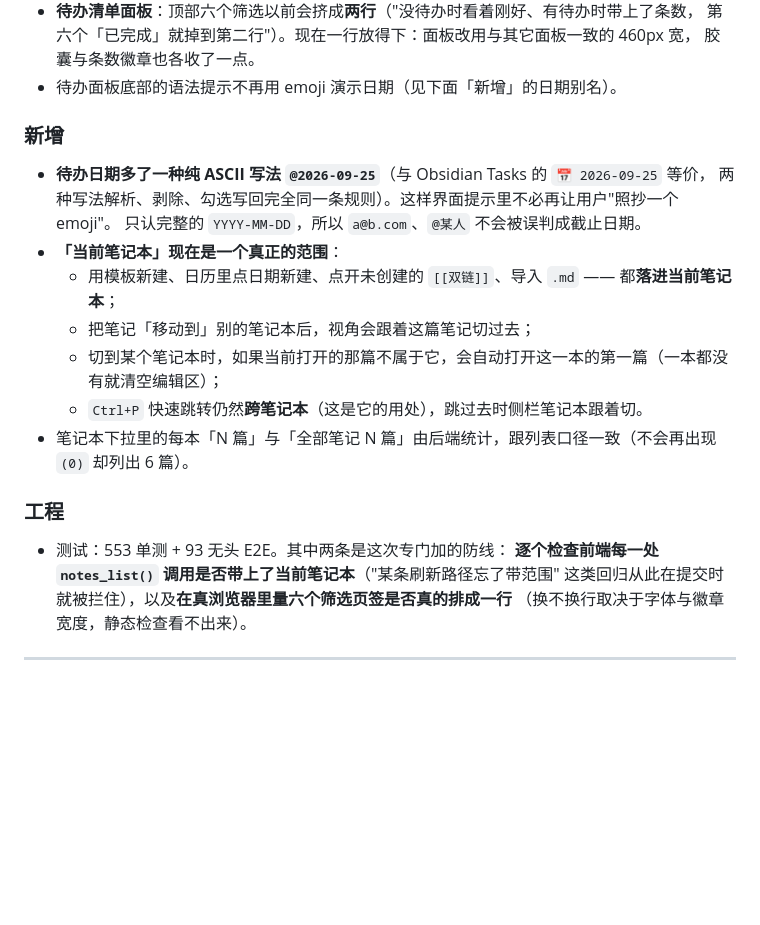
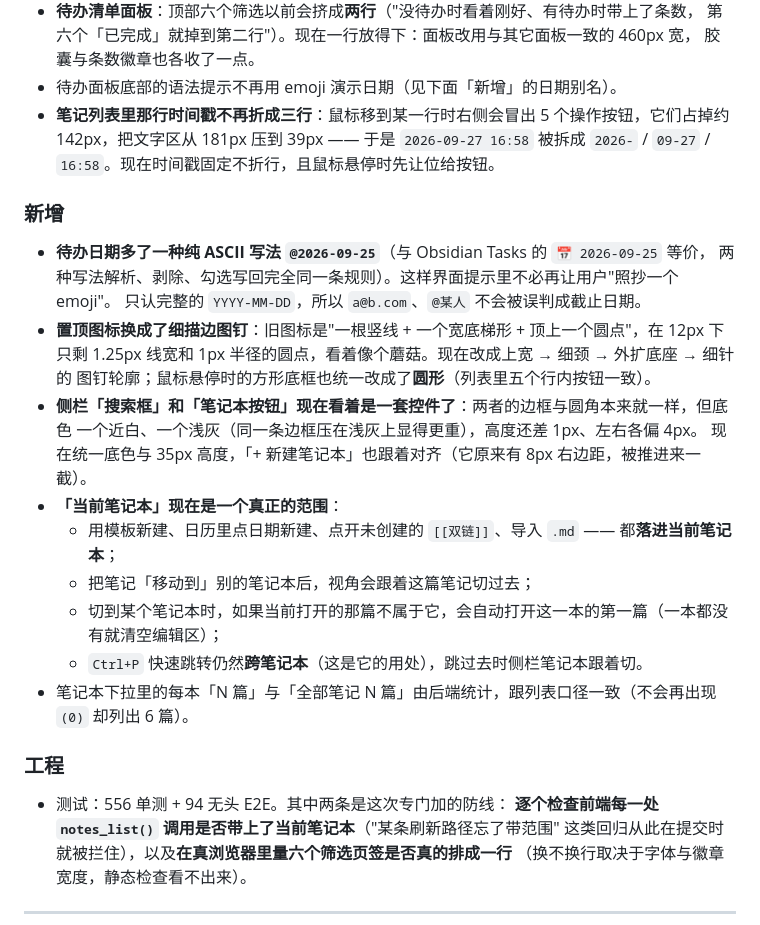
Before and after one commit to zinc-myristate/MyNotepad, a Markdown page: CHANGELOG.md, the part around the change. GitHub-like rendering; blank space fills up the shorter version.

Commit message:
第十二轮（补·3/2）：文档同步（置顶图标 / 侧栏对齐 / 时间戳）+ 测试数字
- CHANGELOG：面向用户写清三件事 —— 置顶图标换成细描边图钉（悬停底框同时改圆）、
  侧栏「搜索框」与「笔记本按钮」统一底色与高度（「+ 新建笔记本」也跟着对齐）、
  笔记列表那行时间戳不再折成三行
- README：测试数字更新为 556 单测 + 94 无头 E2E
- 教训（已写进本地技术档案）：这个环境里不要用 PowerShell 的 Get-Content/Set-Content
  文本管道改 UTF-8 文档 —— 按 GBK 读、写回又加 BOM，整篇中文会变乱码；改文档一律走编辑器工具

```diff
--- a/CHANGELOG.md
+++ b/CHANGELOG.md
@@ -28,12 +28,21 @@
   第六个「已完成」就掉到第二行"）。现在一行放得下：面板改用与其它面板一致的 460px 宽，
   胶囊与条数徽章也各收了一点。
 - 待办面板底部的语法提示不再用 emoji 演示日期（见下面「新增」的日期别名）。
+- **笔记列表里那行时间戳不再折成三行**：鼠标移到某一行时右侧会冒出 5 个操作按钮，它们占掉约
+  142px，把文字区从 181px 压到 39px —— 于是 `2026-09-27 16:58` 被拆成 `2026-` / `09-27` /
+  `16:58`。现在时间戳固定不折行，且鼠标悬停时先让位给按钮。
 
 ### 新增
 
 - **待办日期多了一种纯 ASCII 写法 `@2026-09-25`**（与 Obsidian Tasks 的 `📅 2026-09-25` 等价，
   两种写法解析、剥除、勾选写回完全同一条规则）。这样界面提示里不必再让用户"照抄一个 emoji"。
   只认完整的 `YYYY-MM-DD`，所以 `a@b.com`、`@某人` 不会被误判成截止日期。
+- **置顶图标换成了细描边图钉**：旧图标是"一根竖线 + 一个宽底梯形 + 顶上一个圆点"，在 12px 下
+  只剩 1.25px 线宽和 1px 半径的圆点，看着像个蘑菇。现在改成上宽 → 细颈 → 外扩底座 → 细针的
+  图钉轮廓；鼠标悬停时的方形底框也统一改成了**圆形**（列表里五个行内按钮一致）。
+- **侧栏「搜索框」和「笔记本按钮」现在看着是一套控件了**：两者的边框与圆角本来就一样，但底色
+  一个近白、一个浅灰（同一条边框压在浅灰上显得更重），高度还差 1px、左右各偏 4px。
+  现在统一底色与 35px 高度，「+ 新建笔记本」也跟着对齐（它原来有 8px 右边距，被推进来一截）。
 - **「当前笔记本」现在是一个真正的范围**：
   - 用模板新建、日历里点日期新建、点开未创建的 `[[双链]]`、导入 `.md` —— 都**落进当前笔记本**；
   - 把笔记「移动到」别的笔记本后，视角会跟着这篇笔记切过去；
@@ -43,7 +52,7 @@
 
 ### 工程
 
-- 测试：553 单测 + 93 无头 E2E。其中两条是这次专门加的防线：
+- 测试：556 单测 + 94 无头 E2E。其中两条是这次专门加的防线：
   **逐个检查前端每一处 `notes_list()` 调用是否带上了当前笔记本**（"某条刷新路径忘了带范围"
   这类回归从此在提交时就被拦住），以及**在真浏览器里量六个筛选页签是否真的排成一行**
   （换不换行取决于字体与徽章宽度，静态检查看不出来）。
```
Also changed, not shown: README.md (+3 -3 lines).
